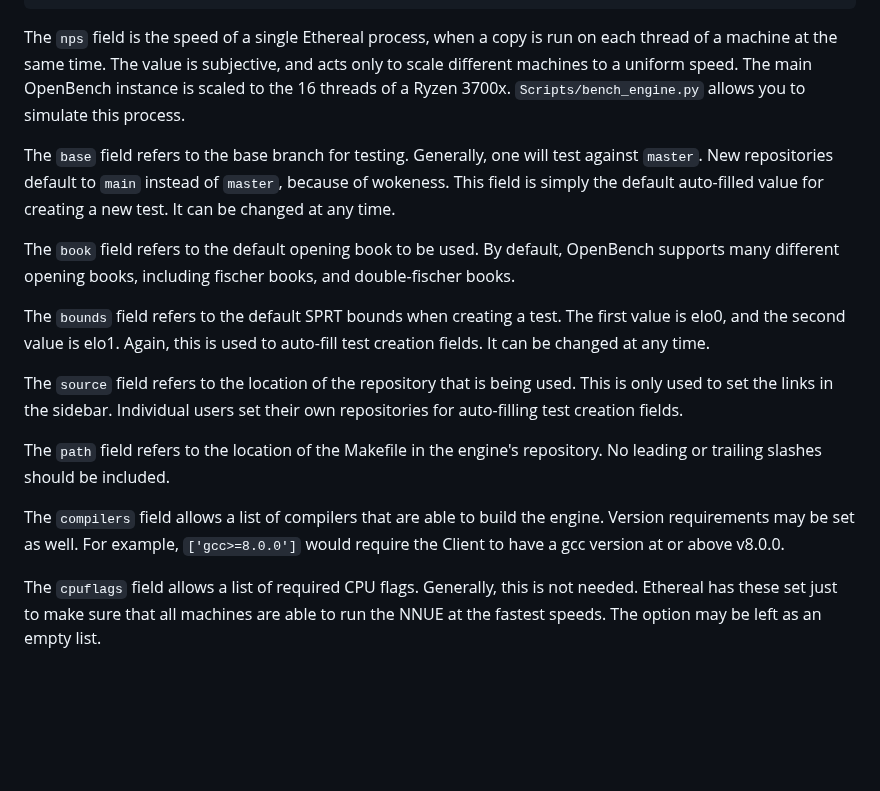
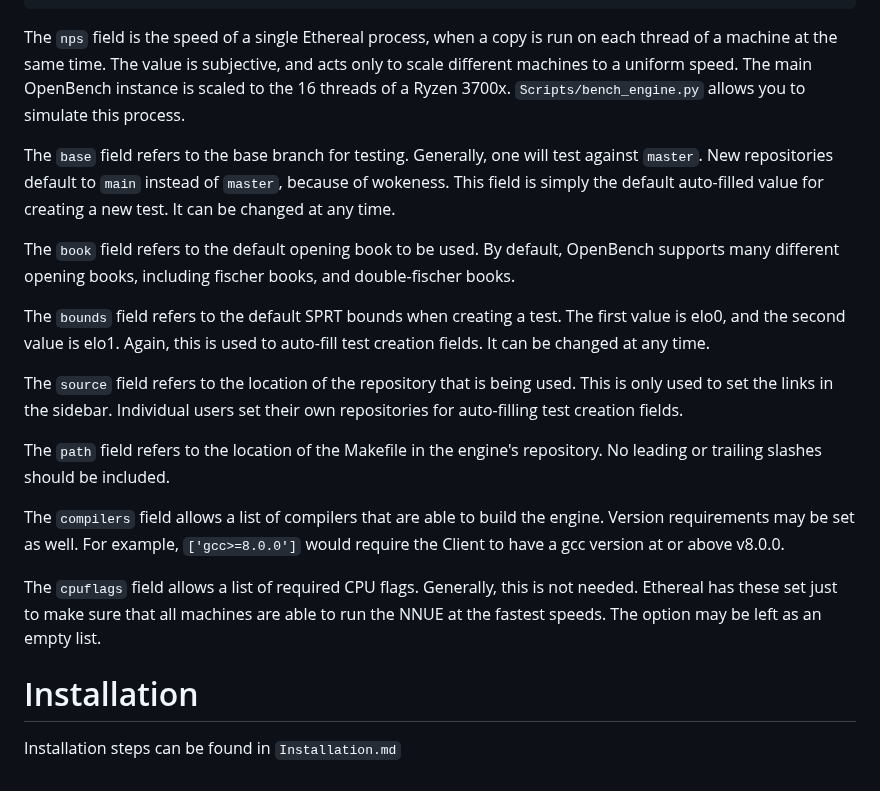
Before and after one commit to AndyGrant/OpenBench, a Markdown page: README.md, the part around one of its changes. Rendered like a GitHub page; blank space fills up the shorter version.

Commit message:
docs: Add installation documentation

````diff
--- a/README.md
+++ b/README.md
@@ -58,18 +55,22 @@ To add an engine to an existing OpenBench framework, all that must be done is to
 },
 ```
 
-The ``nps`` field is the speed of a single Ethereal process, when a copy is run on each thread of a machine at the same time. The value is subjective, and acts only to scale different machines to a uniform speed. The main OpenBench instance is scaled to the 16 threads of a Ryzen 3700x. ``Scripts/bench_engine.py`` allows you to simulate this process.
+The `nps` field is the speed of a single Ethereal process, when a copy is run on each thread of a machine at the same time. The value is subjective, and acts only to scale different machines to a uniform speed. The main OpenBench instance is scaled to the 16 threads of a Ryzen 3700x. `Scripts/bench_engine.py` allows you to simulate this process.
 
-The ``base`` field refers to the base branch for testing. Generally, one will test against ``master``. New repositories default to ``main`` instead of ``master``, because of wokeness. This field is simply the default auto-filled value for creating a new test. It can be changed at any time.
+The `base` field refers to the base branch for testing. Generally, one will test against `master`. New repositories default to `main` instead of `master`, because of wokeness. This field is simply the default auto-filled value for creating a new test. It can be changed at any time.
 
-The ``book`` field refers to the default opening book to be used. By default, OpenBench supports many different opening books, including fischer books, and double-fischer books.
+The `book` field refers to the default opening book to be used. By default, OpenBench supports many different opening books, including fischer books, and double-fischer books.
 
-The ``bounds`` field refers to the default SPRT bounds when creating a test. The first value is elo0, and the second value is elo1. Again, this is used to auto-fill test creation fields. It can be changed at any time.
+The `bounds` field refers to the default SPRT bounds when creating a test. The first value is elo0, and the second value is elo1. Again, this is used to auto-fill test creation fields. It can be changed at any time.
 
-The ``source`` field refers to the location of the repository that is being used. This is only used to set the links in the sidebar. Individual users set their own repositories for auto-filling test creation fields.
+The `source` field refers to the location of the repository that is being used. This is only used to set the links in the sidebar. Individual users set their own repositories for auto-filling test creation fields.
 
-The ``path`` field refers to the location of the Makefile in the engine's repository. No leading or trailing slashes should be included.
+The `path` field refers to the location of the Makefile in the engine's repository. No leading or trailing slashes should be included.
 
-The ``compilers`` field allows a list of compilers that are able to build the engine. Version requirements may be set as well. For example, ``['gcc>=8.0.0']`` would require the Client to have a gcc version at or above v8.0.0.
+The `compilers` field allows a list of compilers that are able to build the engine. Version requirements may be set as well. For example, `['gcc>=8.0.0']` would require the Client to have a gcc version at or above v8.0.0.
 
-The ``cpuflags`` field allows a list of required CPU flags. Generally, this is not needed. Ethereal has these set just to make sure that all machines are able to run the NNUE at the fastest speeds. The option may be left as an empty list.
+The `cpuflags` field allows a list of required CPU flags. Generally, this is not needed. Ethereal has these set just to make sure that all machines are able to run the NNUE at the fastest speeds. The option may be left as an empty list.
+
+# Installation
+
+Installation steps can be found in `Installation.md`
````
Also changed, not shown: other parts of README.md (+7 -10 lines), Installation.md (added, +75 -0 lines).
